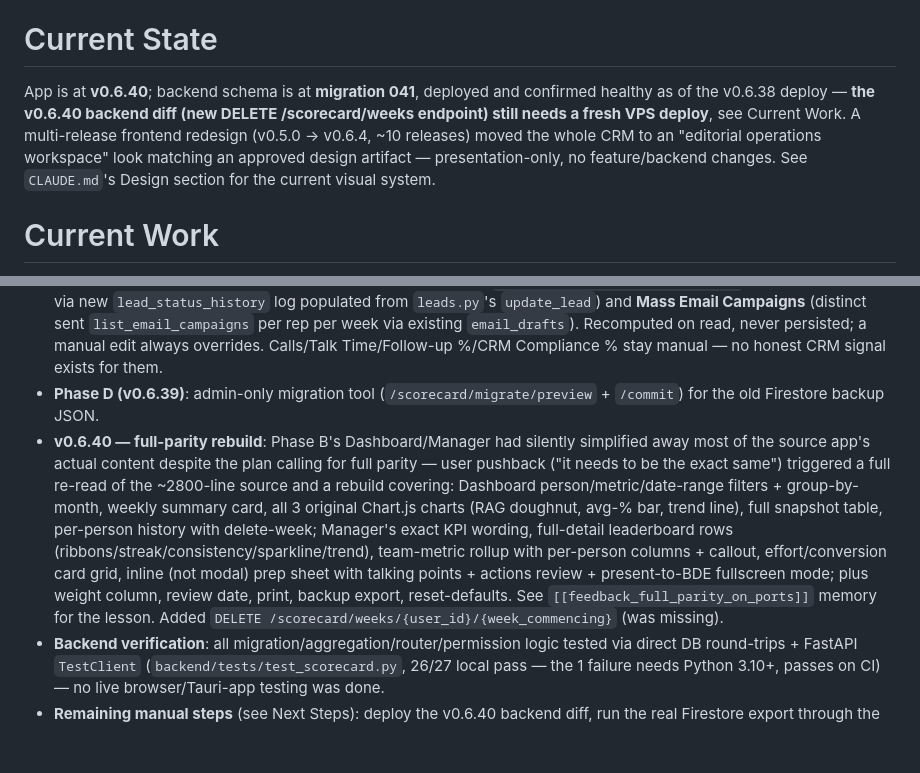
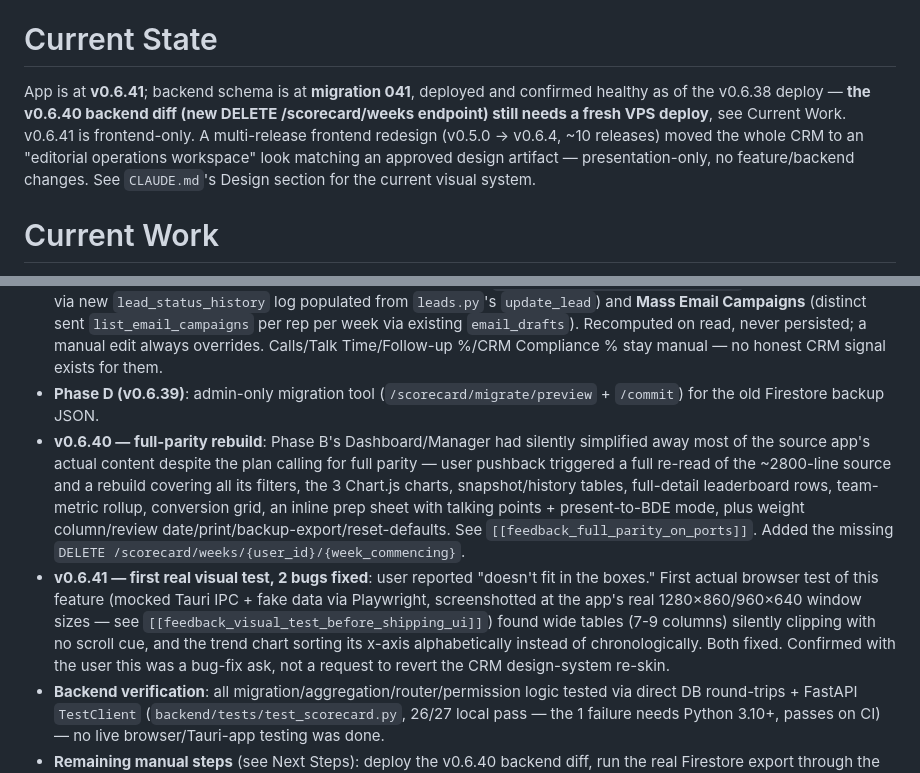
Before and after one commit to harwoodwebbjonty-netizen/v1-agent-real, a Markdown page: PROJECT_CONTEXT.md, 2 parts joined by grey strips. Drawn GitHub-style; blank space fills up the shorter version.

Commit message:
PROJECT_CONTEXT.md: record v0.6.41 visual bug fixes
Co-Authored-By: Claude Sonnet 5 <noreply@anthropic.com>

```diff
--- a/PROJECT_CONTEXT.md
+++ b/PROJECT_CONTEXT.md
@@ -43,7 +43,7 @@ SQLite at `/opt/v1-agent/backend/data/team.db` on the VPS, WAL mode. Migrations
 
 # Current State
 
-App is at **v0.6.40**; backend schema is at **migration 041**, deployed and confirmed healthy as of the v0.6.38 deploy — **the v0.6.40 backend diff (new DELETE /scorecard/weeks endpoint) still needs a fresh VPS deploy**, see Current Work. A multi-release frontend redesign (v0.5.0 → v0.6.4, ~10 releases) moved the whole CRM to an "editorial operations workspace" look matching an approved design artifact — presentation-only, no feature/backend changes. See `CLAUDE.md`'s Design section for the current visual system.
+App is at **v0.6.41**; backend schema is at **migration 041**, deployed and confirmed healthy as of the v0.6.38 deploy — **the v0.6.40 backend diff (new DELETE /scorecard/weeks endpoint) still needs a fresh VPS deploy**, see Current Work. v0.6.41 is frontend-only. A multi-release frontend redesign (v0.5.0 → v0.6.4, ~10 releases) moved the whole CRM to an "editorial operations workspace" look matching an approved design artifact — presentation-only, no feature/backend changes. See `CLAUDE.md`'s Design section for the current visual system.
 
 # Current Work
 
@@ -52,7 +52,8 @@ App is at **v0.6.40**; backend schema is at **migration 041**, deployed and conf
 - **Phase B (v0.6.37)**: Dashboard + Manager sub-tabs, CSV "Import calls" bulk-fill.
 - **Phase C (v0.6.38)**: auto-tracks **Qualified Leads Passed** (first `opportunity_stage→"opportunity"` transition per lead, via new `lead_status_history` log populated from `leads.py`'s `update_lead`) and **Mass Email Campaigns** (distinct sent `list_email_campaigns` per rep per week via existing `email_drafts`). Recomputed on read, never persisted; a manual edit always overrides. Calls/Talk Time/Follow-up %/CRM Compliance % stay manual — no honest CRM signal exists for them.
 - **Phase D (v0.6.39)**: admin-only migration tool (`/scorecard/migrate/preview` + `/commit`) for the old Firestore backup JSON.
-- **v0.6.40 — full-parity rebuild**: Phase B's Dashboard/Manager had silently simplified away most of the source app's actual content despite the plan calling for full parity — user pushback ("it needs to be the exact same") triggered a full re-read of the ~2800-line source and a rebuild covering: Dashboard person/metric/date-range filters + group-by-month, weekly summary card, all 3 original Chart.js charts (RAG doughnut, avg-% bar, trend line), full snapshot table, per-person history with delete-week; Manager's exact KPI wording, full-detail leaderboard rows (ribbons/streak/consistency/sparkline/trend), team-metric rollup with per-person columns + callout, effort/conversion card grid, inline (not modal) prep sheet with talking points + actions review + present-to-BDE fullscreen mode; plus weight column, review date, print, backup export, reset-defaults. See `[[feedback_full_parity_on_ports]]` memory for the lesson. Added `DELETE /scorecard/weeks/{user_id}/{week_commencing}` (was missing).
+- **v0.6.40 — full-parity rebuild**: Phase B's Dashboard/Manager had silently simplified away most of the source app's actual content despite the plan calling for full parity — user pushback triggered a full re-read of the ~2800-line source and a rebuild covering all its filters, the 3 Chart.js charts, snapshot/history tables, full-detail leaderboard rows, team-metric rollup, conversion grid, an inline prep sheet with talking points + present-to-BDE mode, plus weight column/review date/print/backup-export/reset-defaults. See `[[feedback_full_parity_on_ports]]`. Added the missing `DELETE /scorecard/weeks/{user_id}/{week_commencing}`.
+- **v0.6.41 — first real visual test, 2 bugs fixed**: user reported "doesn't fit in the boxes." First actual browser test of this feature (mocked Tauri IPC + fake data via Playwright, screenshotted at the app's real 1280×860/960×640 window sizes — see `[[feedback_visual_test_before_shipping_ui]]`) found wide tables (7-9 columns) silently clipping with no scroll cue, and the trend chart sorting its x-axis alphabetically instead of chronologically. Both fixed. Confirmed with the user this was a bug-fix ask, not a request to revert the CRM design-system re-skin.
 - **Backend verification**: all migration/aggregation/router/permission logic tested via direct DB round-trips + FastAPI `TestClient` (`backend/tests/test_scorecard.py`, 26/27 local pass — the 1 failure needs Python 3.10+, passes on CI) — no live browser/Tauri-app testing was done.
 - **Remaining manual steps** (see Next Steps): deploy the v0.6.40 backend diff, run the real Firestore export through the migration tool, spot-check imported history, then decommission the old Firebase site.
 
```
